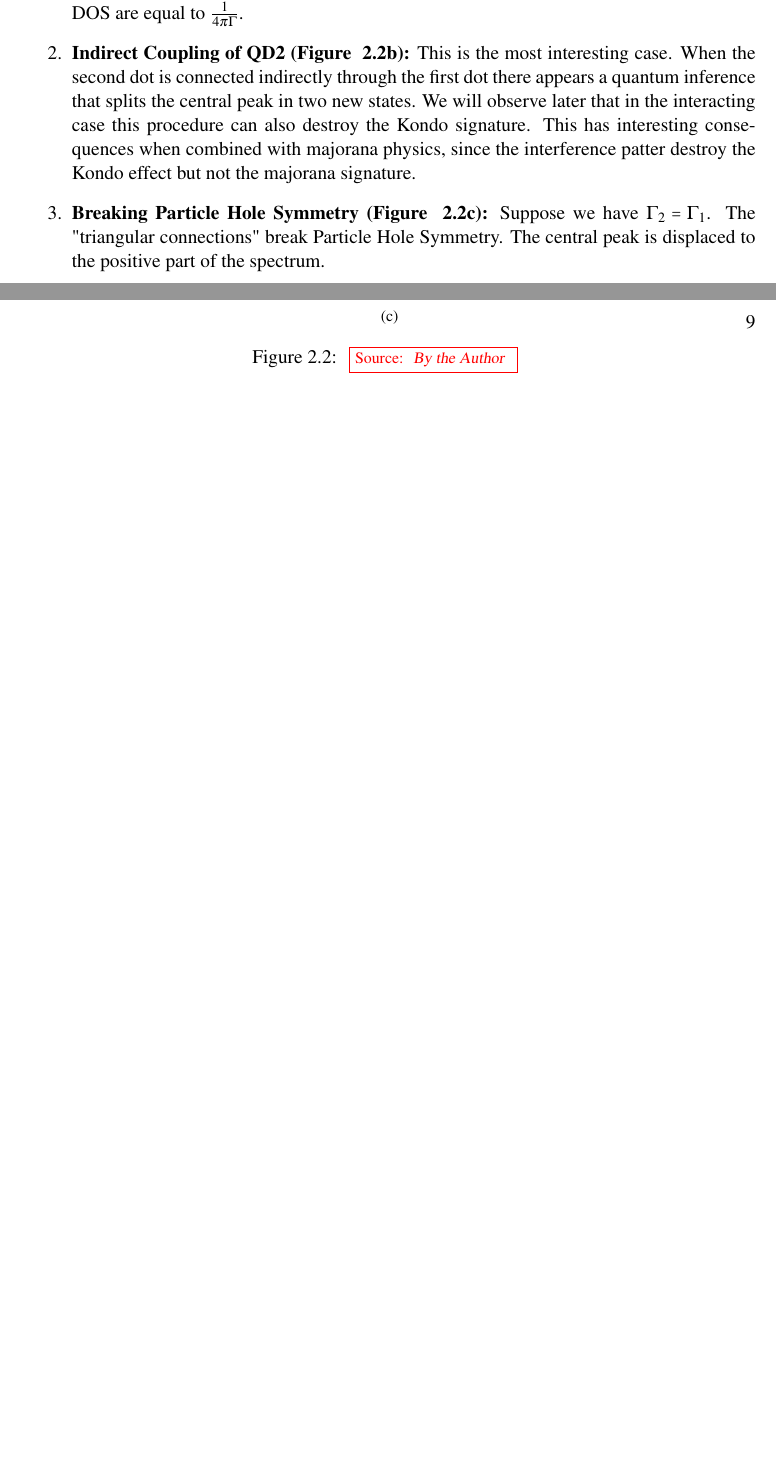
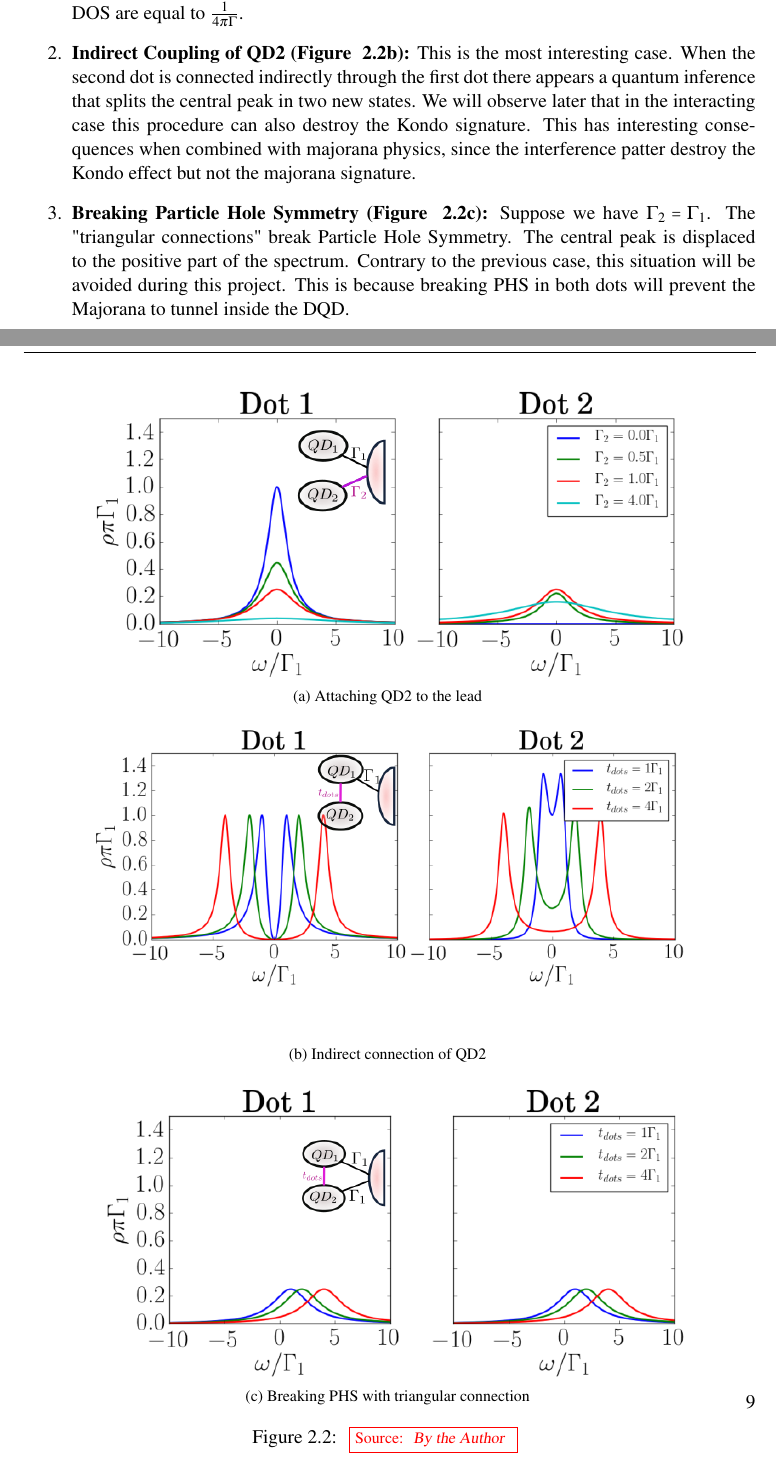
Before and after one commit to cifu9502/Master-Thesis, a LaTeX thesis (main.tex, which reads Methods.tex): two parts of pages 8 and 9 of 18 before the commit and two parts of pages 8 and 9 of 19 after it, joined at a grey line, cut so that both start at the same text, the shorter picture padded with empty space. Compiled offline with pdfLaTeX.

Commit message:
Updates from ShareLaTeX

```diff
--- a/Methods.tex
+++ b/Methods.tex
@@ -162,7 +162,7 @@ In \ref{fig:GreenDQD} we can observe the evolution of the Density of States unde
     \item \textbf{Coupling QD2 (Figure \ref{fig:DQD-G2}):} It shows the evolution of the DOS when the second dot's coupling scales from $0$ to $4\Gamma$. At $\Gamma_2=0$  the second dot is decoupled. The first dot's DOS is the same of a single dot case. The maximum height is achieved at $\rho \pi \Gamma_1 =1$ and the width at the half of this height $(\rho \pi \Gamma_1 =0.5)$ is $\Gamma_1$ just as in Figure \ref{fig:specDots}. When the second dot is attached $\Gamma_2 >0$ the density of states is divided between both dots. At $\Gamma_1 = \Gamma_2$ both DOS are equal to $\frac{1}{4\pi\Gamma}$.
     \item \textbf{Indirect Coupling of QD2 (Figure \ref{fig:DQD-tdots}):} This is the most interesting case. When the second dot is connected indirectly through the first dot there appears a quantum inference that splits the central peak in two new states. We will observe later that in the interacting case this procedure can also destroy the Kondo signature. This has interesting consequences when combined with majorana physics, since the interference patter destroy the Kondo effect but not the majorana signature.
     \item \textbf{Breaking Particle Hole Symmetry (Figure \ref{fig:DQD-PHS}):}
-    Suppose we have $\Gamma_2 = \Gamma_1$. The "triangular connections" break Particle Hole Symmetry. The central peak is displaced to the positive part of the spectrum.
+    Suppose we have $\Gamma_2 = \Gamma_1$. The "triangular connections" break Particle Hole Symmetry. The central peak is displaced to the positive part of the spectrum. Contrary to the previous case, this situation will be avoided during this project. This is because breaking PHS in both dots will prevent the Majorana to tunnel inside the DQD.
 
 \end{enumerate}
 
@@ -170,9 +170,9 @@ In \ref{fig:GreenDQD} we can observe the evolution of the Density of States unde
 \begin{figure}[H]
      \centering
 
-     \subfloat[ \label{fig:DQD-G2}]{\includegraphics[scale=0.6]{IMAGES/DQD/g1g2-m.png}} \\
-    \subfloat[\label{fig:DQD-tdots}]{\includegraphics[scale=0.6]{IMAGES/DQD/tdots-m.png}}\\
-    \subfloat[\label{fig:DQD-PHS}]{\includegraphics[scale=0.6]{IMAGES/DQD/phs-m.png}}
+     \subfloat[Attaching QD2 to the lead \label{fig:DQD-G2}]{\includegraphics[scale=0.6]{IMAGES/DQD/g1g2-m.png}} \\
+    \subfloat[Indirect connection of QD2 \label{fig:DQD-tdots}]{\includegraphics[scale=0.6]{IMAGES/DQD/tdots-m.png}}\\
+    \subfloat[Breaking PHS with triangular connection \label{fig:DQD-PHS}]{\includegraphics[scale=0.6]{IMAGES/DQD/phs-m.png}}
      \caption{\label{fig:GreenDQD} \protect\Source{ By the Author  }}
 \end{figure}
 
--- a/main.tex
+++ b/main.tex
@@ -156,7 +156,7 @@ urlcolor=black
 \newcommand\up{\uparrow}
 \newcommand\dw{\downarrow}
 \newcommand\down{\downarrow}
-\newcommand{\ed}[1]{\ep_{d#1}}
+\newcommand{\ed}[1]{\ep_{#1}}
 \newcommand{\ket}[1]{\vert #1 \rangle}
 \newcommand{\ann}{a^{\dagger}}
 \newcommand{\dann}{d^{\dagger}}
```
Also changed, not shown: Methods.tex (11 more changed lines).
